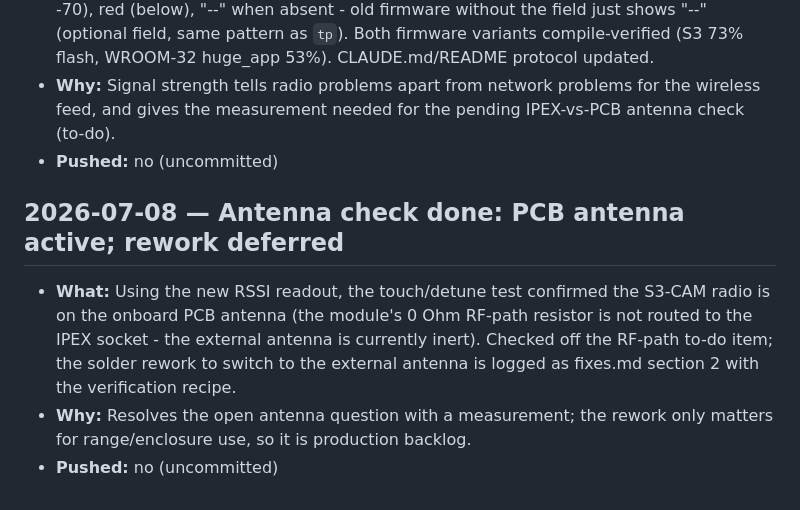
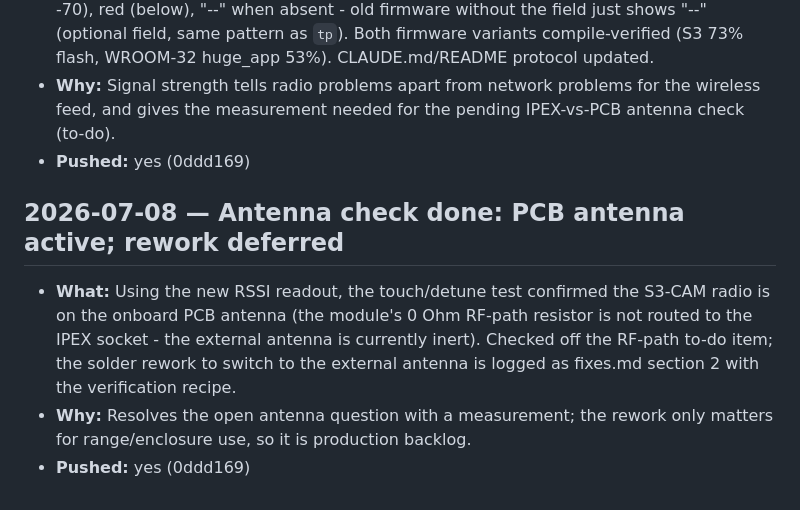
Before and after one commit to aryan285patyal/lifeOS, a Markdown page: progress.md, the part around the change. GitHub-like rendering.

Commit message:
progress.md: mark pushed batch as 0ddd169

```diff
--- a/progress.md
+++ b/progress.md
@@ -314,7 +314,7 @@ designDecisions.md, and to-do.md.
 - **Why:** Signal strength tells radio problems apart from network problems
   for the wireless feed, and gives the measurement needed for the pending
   IPEX-vs-PCB antenna check (to-do).
-- **Pushed:** no (uncommitted)
+- **Pushed:** yes (0ddd169)
 
 ## 2026-07-08 — Antenna check done: PCB antenna active; rework deferred
 - **What:** Using the new RSSI readout, the touch/detune test confirmed the
@@ -325,4 +325,4 @@ designDecisions.md, and to-do.md.
   verification recipe.
 - **Why:** Resolves the open antenna question with a measurement; the rework
   only matters for range/enclosure use, so it is production backlog.
-- **Pushed:** no (uncommitted)
+- **Pushed:** yes (0ddd169)
```
